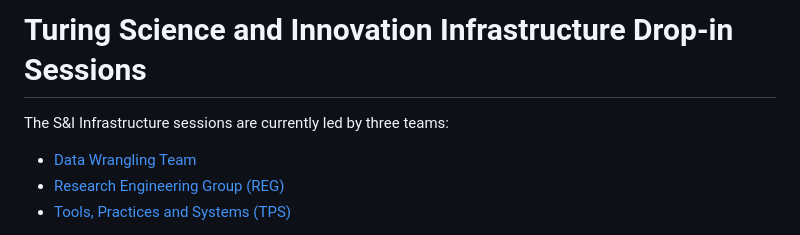
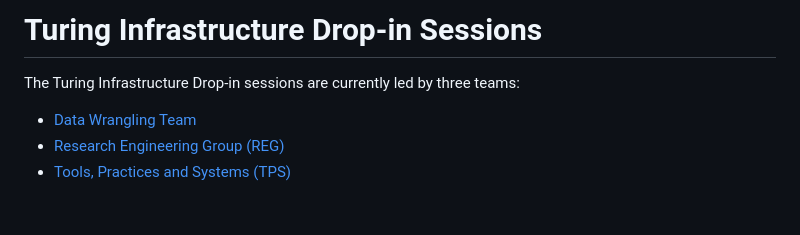
Before and after one commit to alan-turing-institute/infrastructure-drop-ins, a Markdown page: README.md, the part around the change. Drawn GitHub-style; blank space fills up the shorter version.

```diff
--- a/README.md
+++ b/README.md
@@ -1,6 +1,6 @@
-# Turing Science and Innovation Infrastructure Drop-in Sessions
+# Turing Infrastructure Drop-in Sessions
 
-The S&I Infrastructure sessions are currently led by three teams:
+The Turing Infrastructure Drop-in sessions are currently led by three teams:
 - [Data Wrangling Team](https://www.turing.ac.uk/research/data-for-research)
 - [Research Engineering Group (REG)](https://www.turing.ac.uk/work-turing/research/research-engineering-group)
 - [Tools, Practices and Systems (TPS)](https://www.turing.ac.uk/research/research-programmes/tools-practices-and-systems)
```
